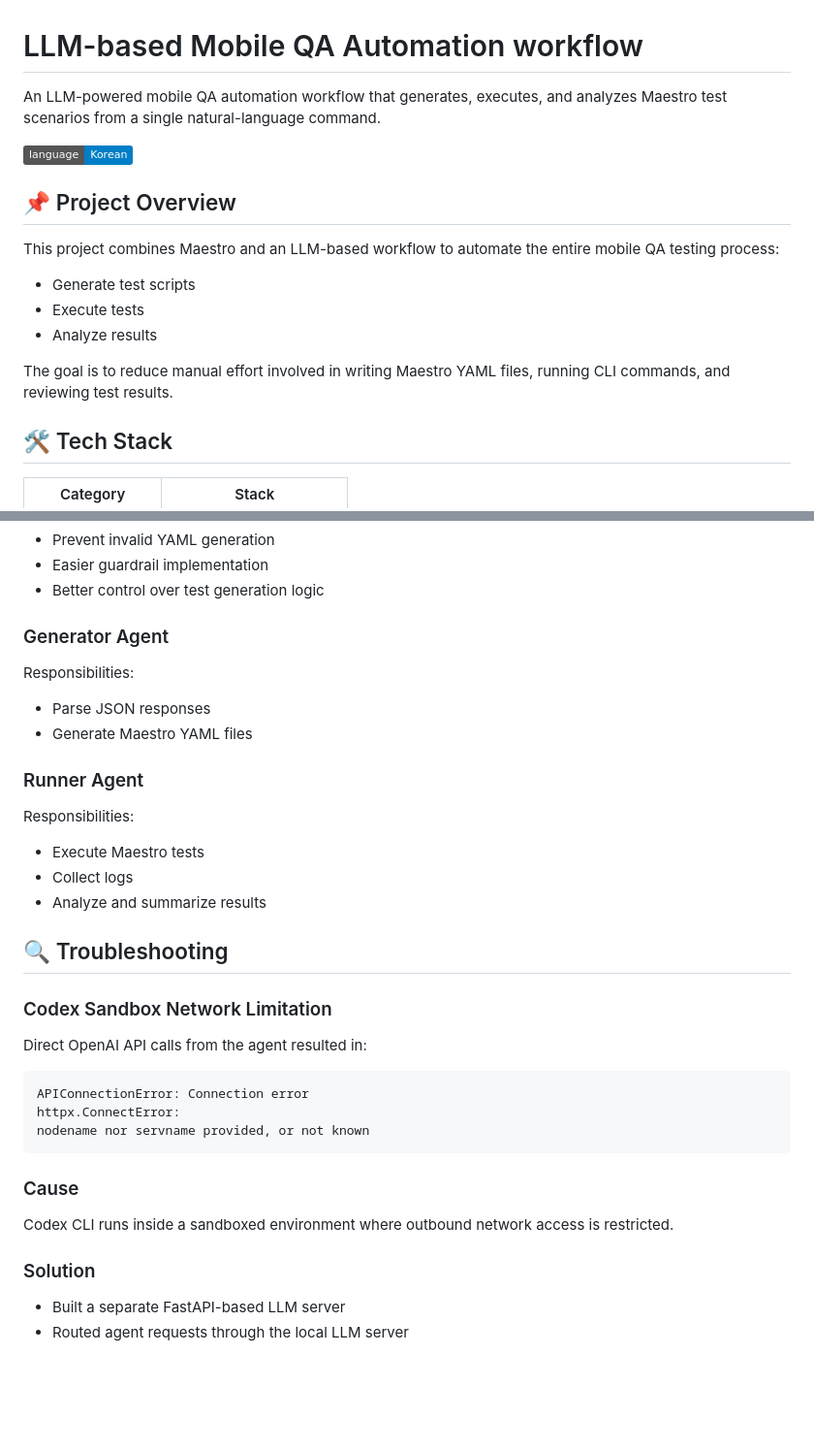
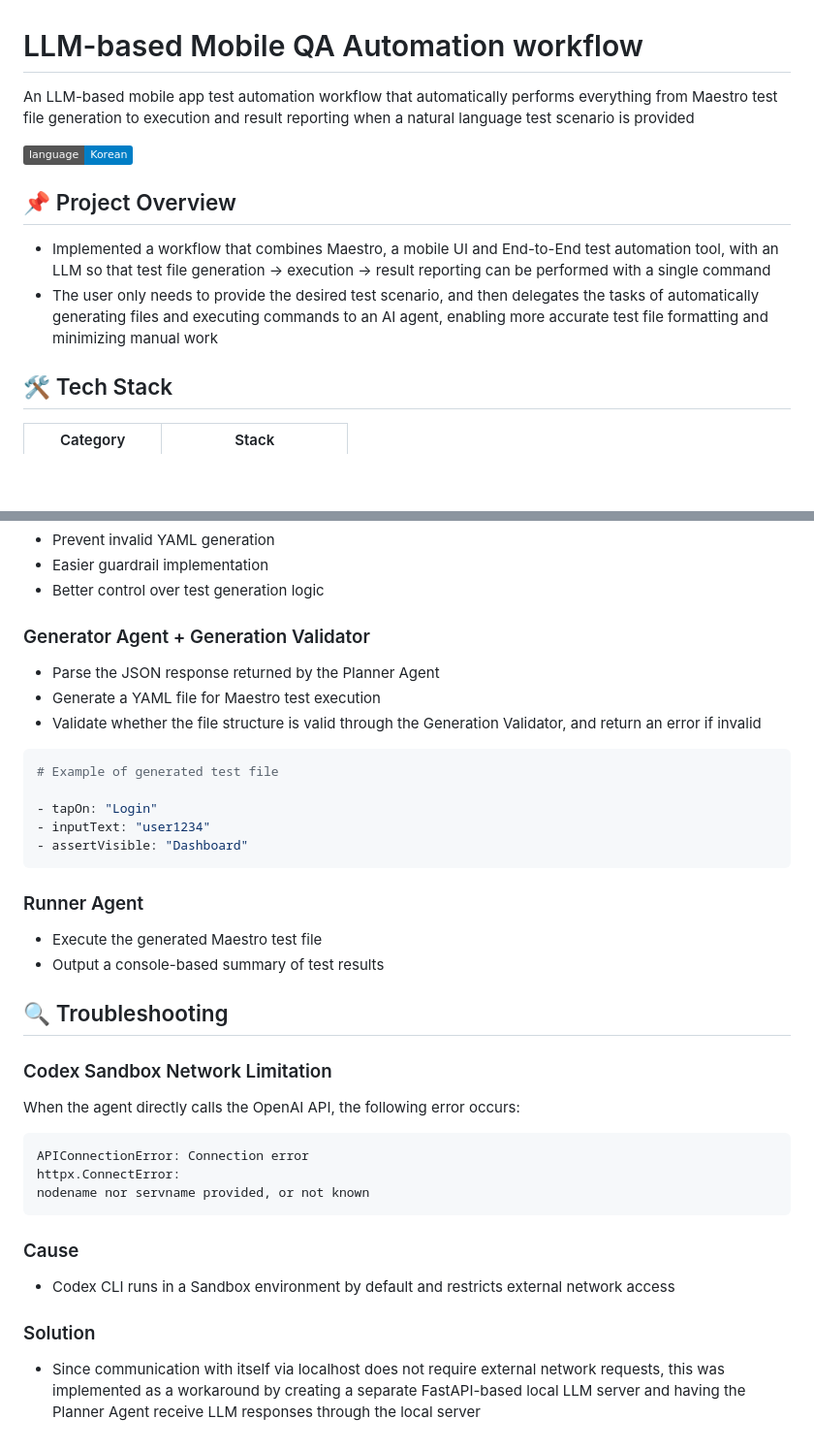
Before and after one commit to jeongminji4490/automated_maestro_test_flutter, a Markdown page: README.md, 2 parts joined by grey strips. Shown at 97% size. Rendered like a GitHub page; badges without logos; blank space fills up the shorter version.

````diff
--- a/README.md
+++ b/README.md
@@ -1,18 +1,13 @@
 # LLM-based Mobile QA Automation workflow
 
-An LLM-powered mobile QA automation workflow that generates, executes, and analyzes Maestro test scenarios from a single natural-language command.
+An LLM-based mobile app test automation workflow that automatically performs everything from Maestro test file generation to execution and result reporting when a natural language test scenario is provided
 
 [![Language](https://img.shields.io/badge/language-Korean-blue.svg)](./README.ko.md)
 
 ## 📌 Project Overview
 
-This project combines Maestro and an LLM-based workflow to automate the entire mobile QA testing process:
-
-- Generate test scripts
-- Execute tests
-- Analyze results
-
-The goal is to reduce manual effort involved in writing Maestro YAML files, running CLI commands, and reviewing test results.
+- Implemented a workflow that combines Maestro, a mobile UI and End-to-End test automation tool, with an LLM so that test file generation → execution → result reporting can be performed with a single command
+- The user only needs to provide the desired test scenario, and then delegates the tasks of automatically generating files and executing commands to an AI agent, enabling more accurate test file formatting and minimizing manual work
 
 ## 🛠 Tech Stack
 
@@ -98,26 +114,29 @@ Benefits:
 - Easier guardrail implementation
 - Better control over test generation logic
 
-### Generator Agent
+### Generator Agent + Generation Validator
+- Parse the JSON response returned by the Planner Agent
+- Generate a YAML file for Maestro test execution
+- Validate whether the file structure is valid through the Generation Validator, and return an error if invalid
 
-Responsibilities:
+```yaml
+# Example of generated test file
 
-- Parse JSON responses
-- Generate Maestro YAML files
+- tapOn: "Login"
+- inputText: "user1234"
+- assertVisible: "Dashboard"
+```
 
 ### Runner Agent
 
-Responsibilities:
-
-- Execute Maestro tests
-- Collect logs
-- Analyze and summarize results
+- Execute the generated Maestro test file
+- Output a console-based summary of test results
 
 ## 🔍 Troubleshooting
 
 ### Codex Sandbox Network Limitation
 
-Direct OpenAI API calls from the agent resulted in:
+When the agent directly calls the OpenAI API, the following error occurs:
 
 ```text
 APIConnectionError: Connection error
@@ -127,9 +146,8 @@ nodename nor servname provided, or not known
 
 ### Cause
 
-Codex CLI runs inside a sandboxed environment where outbound network access is restricted.
+- Codex CLI runs in a Sandbox environment by default and restricts external network access
 
 ### Solution
 
-- Built a separate FastAPI-based LLM server
-- Routed agent requests through the local LLM server
+- Since communication with itself via localhost does not require external network requests, this was implemented as a workaround by creating a separate FastAPI-based local LLM server and having the Planner Agent receive LLM responses through the local server
````
Also changed, not shown: other parts of README.md (+42 -21 lines).
